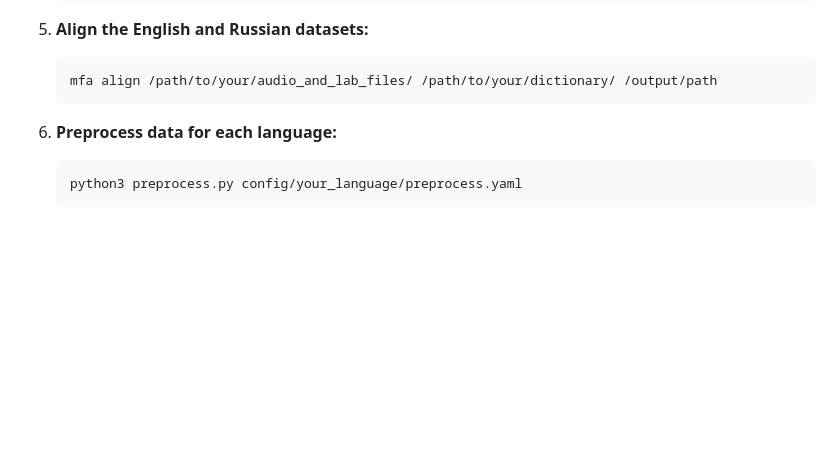
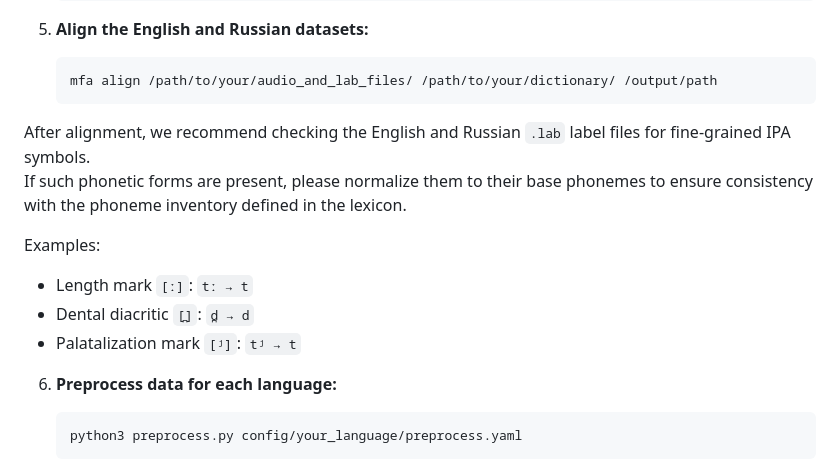
Before and after one commit to oufeire/CompareTransferTTS-Uyghur, a Markdown page: README.md, the part around the change. Rendered like a GitHub page; blank space fills up the shorter version.

````diff
--- a/README.md
+++ b/README.md
@@ -52,7 +52,13 @@ Please refer to the links and config files provided in this repository for more
    ```bash
    mfa align /path/to/your/audio_and_lab_files/ /path/to/your/dictionary/ /output/path
    ```
+After alignment, we recommend checking the English and Russian `.lab` label files for fine-grained IPA symbols.
+If such phonetic forms are present, please normalize them to their base phonemes to ensure consistency with the phoneme inventory defined in the lexicon.
 
+Examples:
+- Length mark `[ː]`: `tː → t`
+- Dental diacritic `[̪]`: `d̪ → d`
+- Palatalization mark `[ʲ]`: `tʲ → t`
 6. **Preprocess data for each language:**
    ```bash
    python3 preprocess.py config/your_language/preprocess.yaml
````
